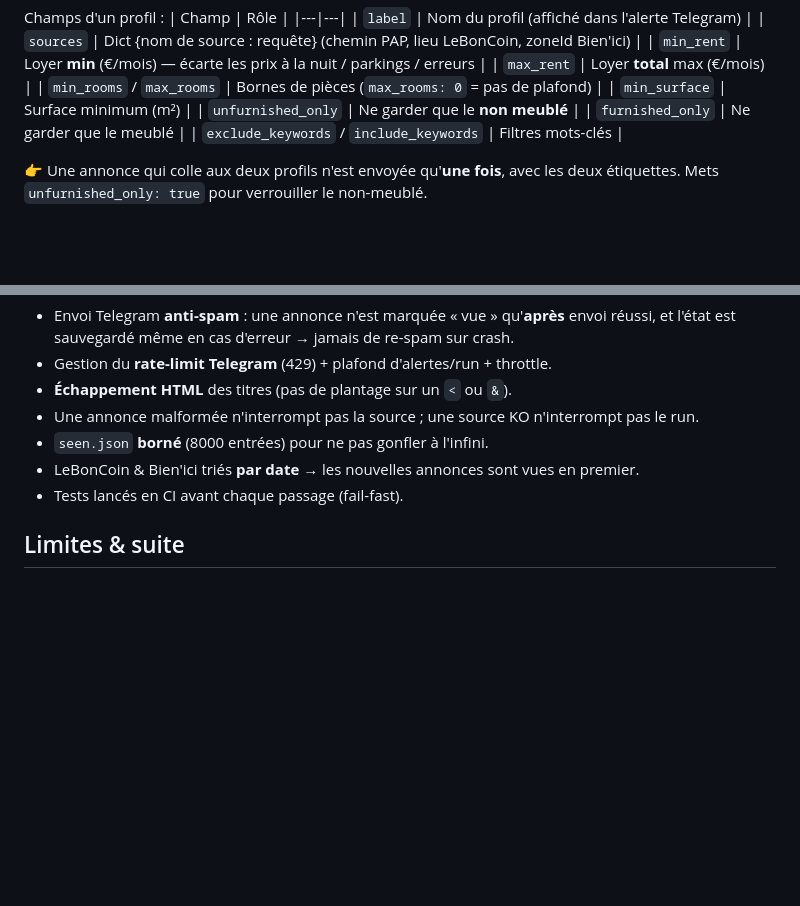
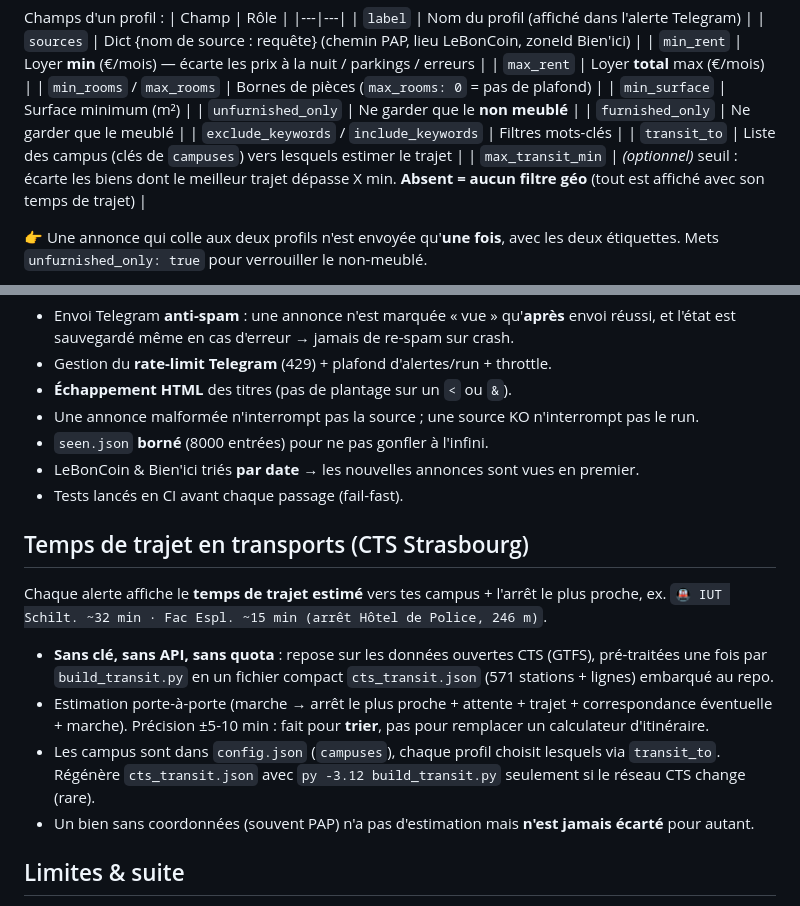
Before and after one commit to hugoperchais-max/pige-coloc, a Markdown page: README.md, 2 parts joined by grey strips. Drawn GitHub-style; blank space fills up the shorter version.

Commit message:
docs: documenter le temps de trajet en transports
Co-Authored-By: Claude Opus 4.8 <noreply@anthropic.com>

```diff
--- a/README.md
+++ b/README.md
@@ -91,6 +91,8 @@ Champs d'un profil :
 | `unfurnished_only` | Ne garder que le **non meublé** |
 | `furnished_only` | Ne garder que le meublé |
 | `exclude_keywords` / `include_keywords` | Filtres mots-clés |
+| `transit_to` | Liste des campus (clés de `campuses`) vers lesquels estimer le trajet |
+| `max_transit_min` | *(optionnel)* seuil : écarte les biens dont le meilleur trajet dépasse X min. **Absent = aucun filtre géo** (tout est affiché avec son temps de trajet) |
 
 👉 Une annonce qui colle aux deux profils n'est envoyée qu'**une fois**, avec les
 deux étiquettes. Mets `unfurnished_only: true` pour verrouiller le non-meublé.
@@ -116,6 +118,22 @@ python pap.py         # voir les annonces brutes d'une source (idem leboncoin.py
 - LeBonCoin & Bien'ici triés **par date** → les nouvelles annonces sont vues en premier.
 - Tests lancés en CI avant chaque passage (fail-fast).
 
+## Temps de trajet en transports (CTS Strasbourg)
+Chaque alerte affiche le **temps de trajet estimé** vers tes campus + l'arrêt le
+plus proche, ex. `🚇 IUT Schilt. ~32 min · Fac Espl. ~15 min (arrêt Hôtel de Police, 246 m)`.
+
+- **Sans clé, sans API, sans quota** : repose sur les données ouvertes CTS (GTFS),
+  pré-traitées une fois par `build_transit.py` en un fichier compact
+  `cts_transit.json` (571 stations + lignes) embarqué au repo.
+- Estimation porte-à-porte (marche → arrêt le plus proche + attente + trajet +
+  correspondance éventuelle + marche). Précision ±5-10 min : fait pour **trier**,
+  pas pour remplacer un calculateur d'itinéraire.
+- Les campus sont dans `config.json` (`campuses`), chaque profil choisit lesquels
+  via `transit_to`. Régénère `cts_transit.json` avec `py -3.12 build_transit.py`
+  seulement si le réseau CTS change (rare).
+- Un bien sans coordonnées (souvent PAP) n'a pas d'estimation mais **n'est jamais
+  écarté** pour autant.
+
 ## Limites & suite
 - PAP = peu d'annonces (~20, c'est normal pour du particulier), mais **exactement**
   ton créneau (appart entier, sans frais).
```
